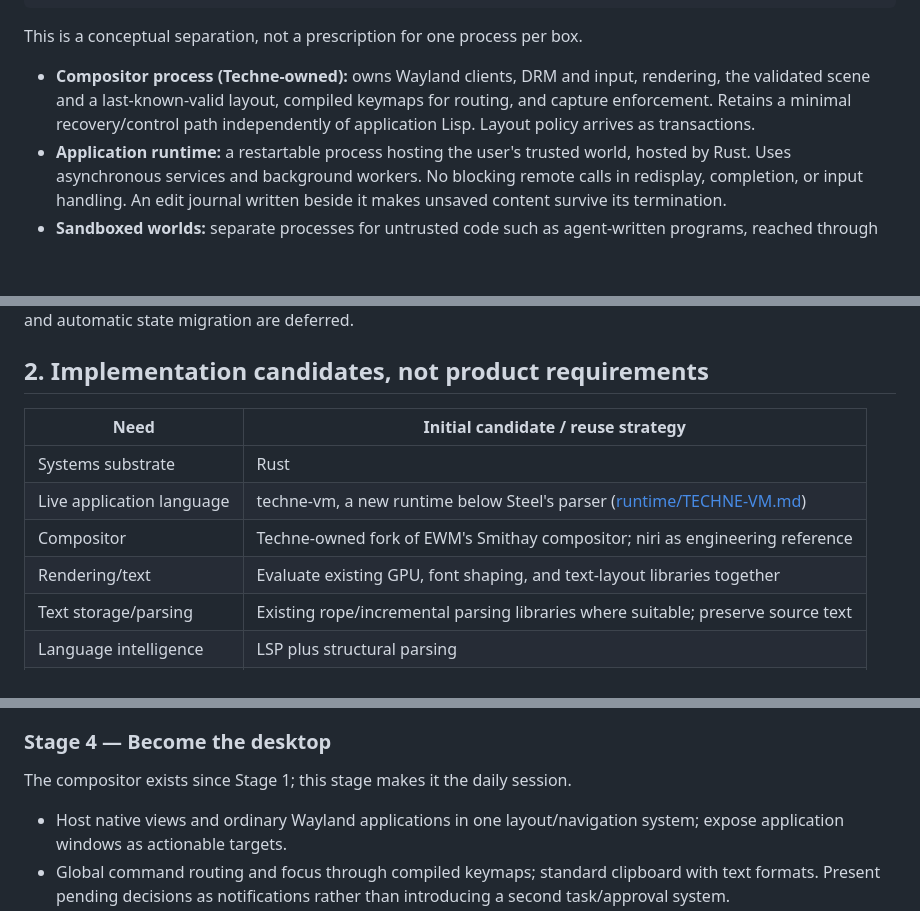
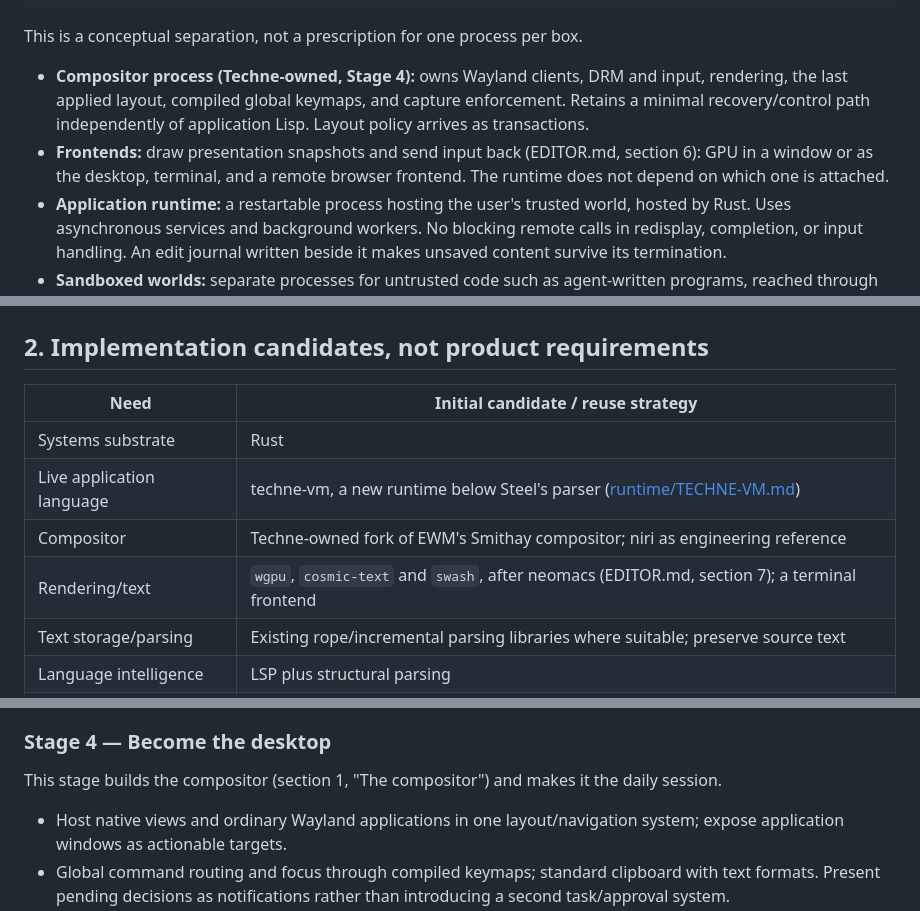
Before and after one commit to ArthurHeymans/techne, a Markdown page: PLAN.md, 3 parts joined by grey strips. Rendered like a GitHub page; blank space fills up the shorter version.

```diff
--- a/PLAN.md
+++ b/PLAN.md
@@ -34,10 +34,13 @@ Human interaction         Existing agents / native agents
 
 This is a conceptual separation, not a prescription for one process per box.
 
-- **Compositor process (Techne-owned):** owns Wayland clients, DRM and input,
-  rendering, the validated scene and a last-known-valid layout, compiled keymaps
-  for routing, and capture enforcement. Retains a minimal recovery/control path
-  independently of application Lisp. Layout policy arrives as transactions.
+- **Compositor process (Techne-owned, Stage 4):** owns Wayland clients, DRM
+  and input, rendering, the last applied layout, compiled global keymaps, and
+  capture enforcement. Retains a minimal recovery/control path independently of
+  application Lisp. Layout policy arrives as transactions.
+- **Frontends:** draw presentation snapshots and send input back (EDITOR.md,
+  section 6): GPU in a window or as the desktop, terminal, and a remote browser
+  frontend. The runtime does not depend on which one is attached.
 - **Application runtime:** a restartable process hosting the user's trusted
   world, hosted by Rust. Uses asynchronous services and background workers. No
   blocking remote calls in redisplay, completion, or input handling. An edit
@@ -284,7 +283,7 @@ Arbitrary heap persistence and automatic state migration are deferred.
 | Systems substrate | Rust |
 | Live application language | techne-vm, a new runtime below Steel's parser ([runtime/TECHNE-VM.md](runtime/TECHNE-VM.md)) |
 | Compositor | Techne-owned fork of EWM's Smithay compositor; niri as engineering reference |
-| Rendering/text | Evaluate existing GPU, font shaping, and text-layout libraries together |
+| Rendering/text | `wgpu`, `cosmic-text` and `swash`, after neomacs (EDITOR.md, section 7); a terminal frontend |
 | Text storage/parsing | Existing rope/incremental parsing libraries where suitable; preserve source text |
 | Language intelligence | LSP plus structural parsing |
 | Remote connection | SSH bootstrap; structured binary protocol selected after requirements review |
@@ -450,7 +458,8 @@ tracked change, restore it safely, and resolve an approval without focus theft.
 
 ### Stage 4 — Become the desktop
 
-The compositor exists since Stage 1; this stage makes it the daily session.
+This stage builds the compositor (section 1, "The compositor") and makes it
+the daily session.
 
 - Host native views and ordinary Wayland applications in one layout/navigation
   system; expose application windows as actionable targets.
```
Also changed, not shown: other parts of PLAN.md (+67 -62 lines), EDITOR.md (added, +222 -0 lines), REQUIREMENTS.md (+16 -9 lines).
